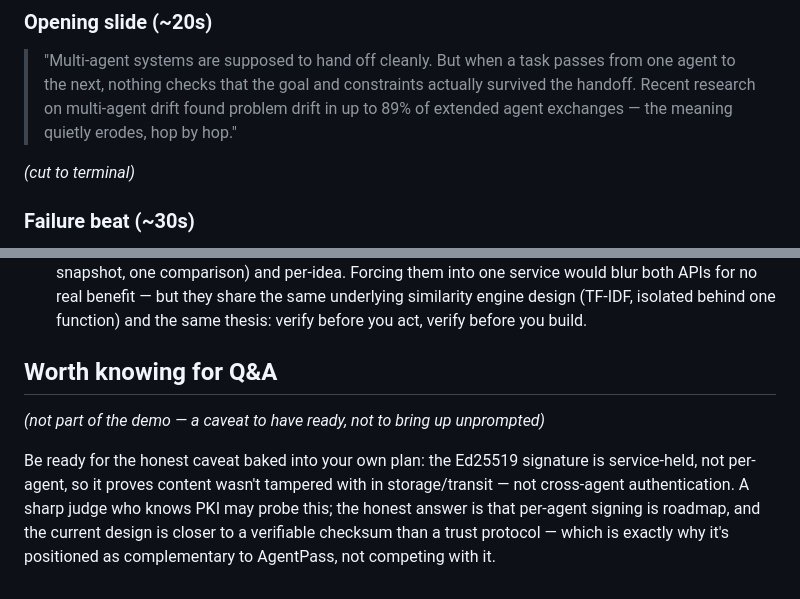
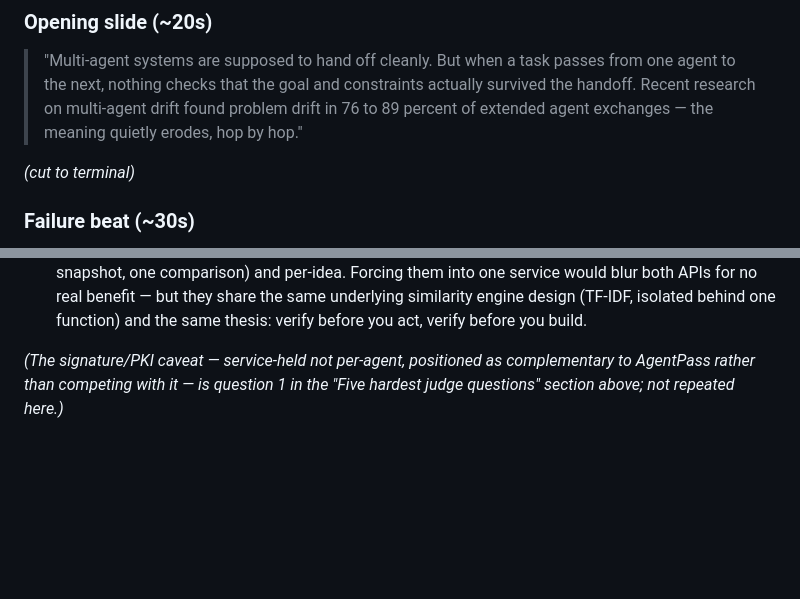
Before and after one commit to ang101/waybill, a Markdown page: DEMO_WALKTHROUGH.md, 2 parts joined by grey strips. GitHub-like rendering; blank space fills up the shorter version.

```diff
--- a/DEMO_WALKTHROUGH.md
+++ b/DEMO_WALKTHROUGH.md
@@ -155,8 +155,8 @@ long, this is the beat to trim first.
 > "Multi-agent systems are supposed to hand off cleanly. But when a task
 > passes from one agent to the next, nothing checks that the goal and
 > constraints actually survived the handoff. Recent research on multi-agent
-> drift found problem drift in up to 89% of extended agent exchanges — the
-> meaning quietly erodes, hop by hop."
+> drift found problem drift in 76 to 89 percent of extended agent exchanges
+> — the meaning quietly erodes, hop by hop."
 
 *(cut to terminal)*
 
@@ -315,15 +408,6 @@ semantically, at every hop."
   similarity engine design (TF-IDF, isolated behind one function) and the
   same thesis: verify before you act, verify before you build.
 
-## Worth knowing for Q&A
-
-*(not part of the demo — a caveat to have ready, not to bring up
-unprompted)*
-
-Be ready for the honest caveat baked into your own plan: the Ed25519
-signature is service-held, not per-agent, so it proves content wasn't
-tampered with in storage/transit — not cross-agent authentication. A sharp
-judge who knows PKI may probe this; the honest answer is that per-agent
-signing is roadmap, and the current design is closer to a verifiable
-checksum than a trust protocol — which is exactly why it's positioned as
-complementary to AgentPass, not competing with it.
+*(The signature/PKI caveat — service-held not per-agent, positioned as
+complementary to AgentPass rather than competing with it — is question 1
+in the "Five hardest judge questions" section above; not repeated here.)*
```
Also changed, not shown: other parts of DEMO_WALKTHROUGH.md (+93 -0 lines).
